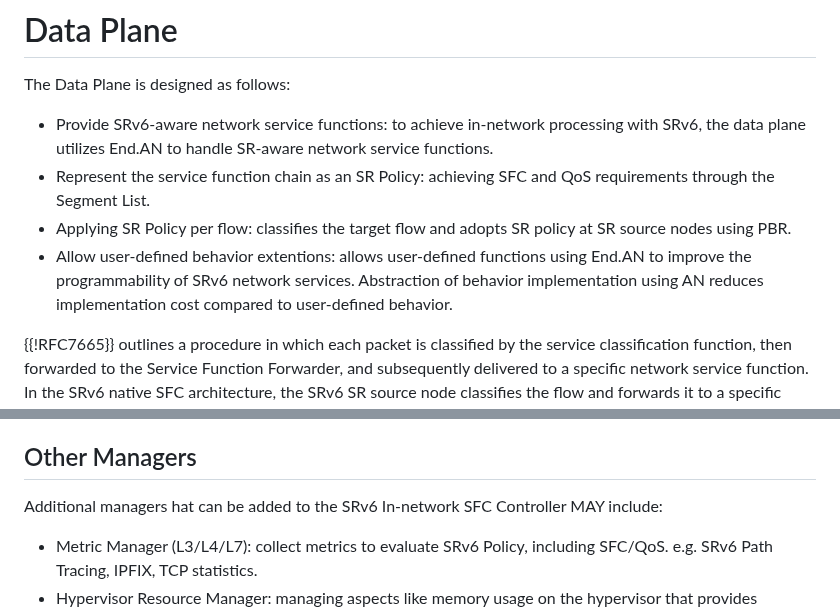
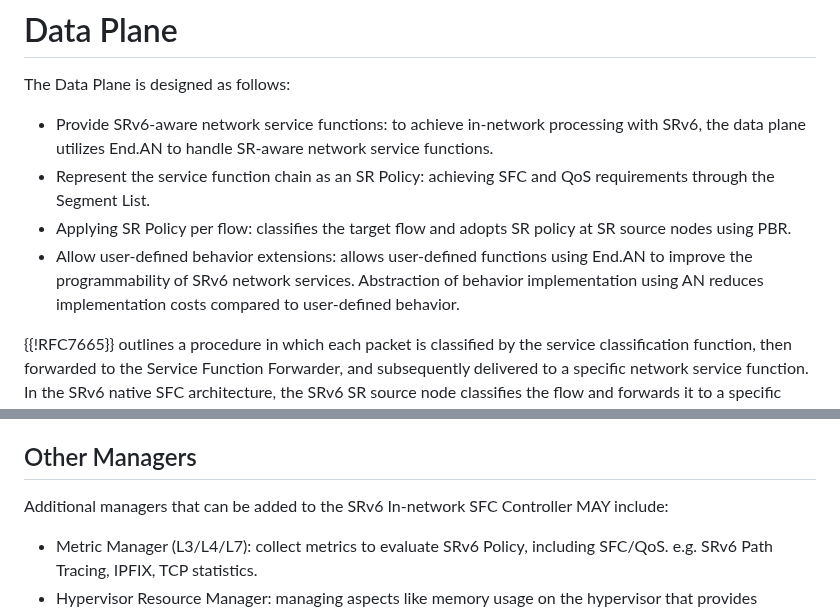
Before and after one commit to watal/draft-watal-spring-srv6-sfc-sr-aware-functions, a Markdown page: draft-watal-spring-in-network-sfc.md, 2 parts joined by grey strips. GitHub-like rendering.

```diff
--- a/draft-watal-spring-in-network-sfc.md
+++ b/draft-watal-spring-in-network-sfc.md
@@ -165,7 +165,7 @@ The Data Plane is designed as follows:
 * Provide SRv6-aware network service functions: to achieve in-network processing with SRv6, the data plane utilizes End.AN to handle SR-aware network service functions.
 * Represent the service function chain as an SR Policy: achieving SFC and QoS requirements through the Segment List.
 * Applying SR Policy per flow: classifies the target flow and adopts SR policy at SR source nodes using PBR.
-* Allow user-defined behavior extentions: allows user-defined functions using End.AN to improve the programmability of SRv6 network services. Abstraction of behavior implementation using AN reduces implementation cost compared to user-defined behavior.
+* Allow user-defined behavior extensions: allows user-defined functions using End.AN to improve the programmability of SRv6 network services. Abstraction of behavior implementation using AN reduces implementation costs compared to user-defined behavior.
 
 {{!RFC7665}} outlines a procedure in which each packet is classified by the service classification function, then forwarded to the Service Function Forwarder, and subsequently delivered to a specific network service function.
 In the SRv6 native SFC architecture, the SRv6 SR source node classifies the flow and forwards it to a specific SRv6 Service Function Node by specifying a Segment List that represents a particular Service Function Chain.
@@ -285,7 +285,7 @@ SR Policy specification consists of three components: endpoint, color, and polic
 The set of endpoints and color is transmitted as described in {{!I-D.draft-ietf-idr-ts-flowspec-srv6-policy}}.
 
 ## Other Managers
-Additional managers hat can be added to the SRv6 In-network SFC Controller MAY include:
+Additional managers that can be added to the SRv6 In-network SFC Controller MAY include:
 
 * Metric Manager (L3/L4/L7): collect metrics to evaluate SRv6 Policy, including SFC/QoS. e.g. SRv6 Path Tracing, IPFIX, TCP statistics.
 * Hypervisor Resource Manager: managing aspects like memory usage on the hypervisor that provides network functions and monitors the available resources.
```
Also changed, not shown: other parts of draft-watal-spring-in-network-sfc.md (+13 -13 lines).
